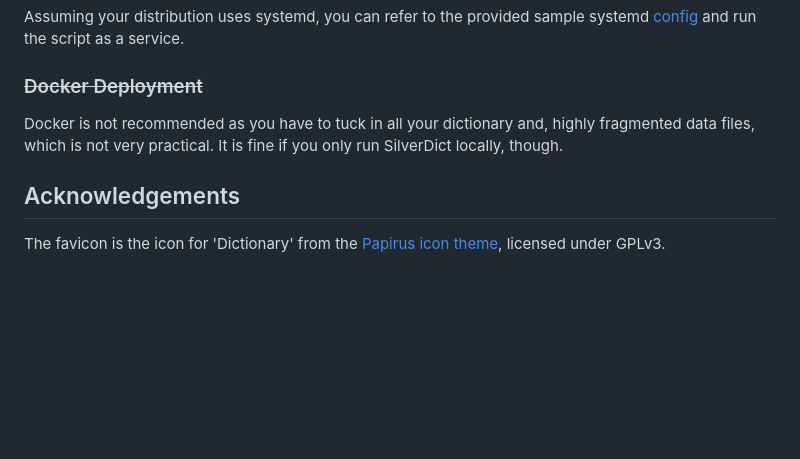
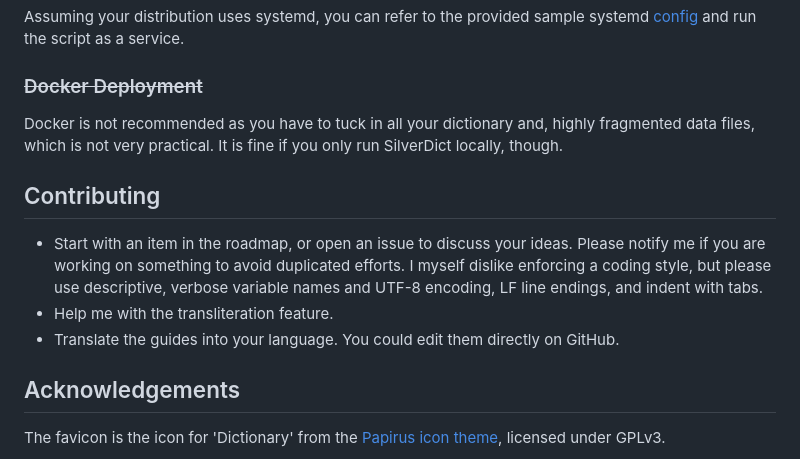
Before and after one commit to Crissium/SilverDict, a Markdown page: README.md, the part around the change. GitHub-like rendering; blank space fills up the shorter version.

Commit message:
doc: add note about contributing

```diff
--- a/README.md
+++ b/README.md
@@ -139,6 +139,12 @@ Assuming your distribution uses systemd, you can refer to the provided sample sy
 
 Docker is not recommended as you have to tuck in all your dictionary and, highly fragmented data files, which is not very practical. It is fine if you only run SilverDict locally, though.
 
+## Contributing
+
+- Start with an item in the roadmap, or open an issue to discuss your ideas. Please notify me if you are working on something to avoid duplicated efforts. I myself dislike enforcing a coding style, but please use descriptive, verbose variable names and UTF-8 encoding, LF line endings, and indent with tabs.
+- Help me with the transliteration feature.
+- Translate the guides into your language. You could edit them directly on GitHub.
+
 ## Acknowledgements
 
 The favicon is the icon for 'Dictionary' from the [Papirus icon theme](https://github.com/PapirusDevelopmentTeam/papirus-icon-theme), licensed under GPLv3.
```
